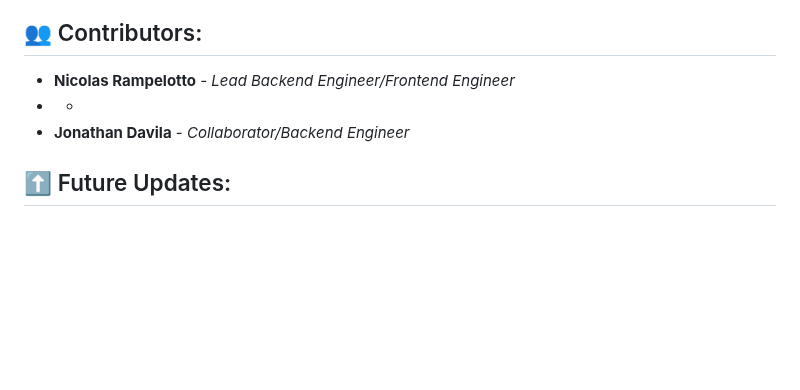
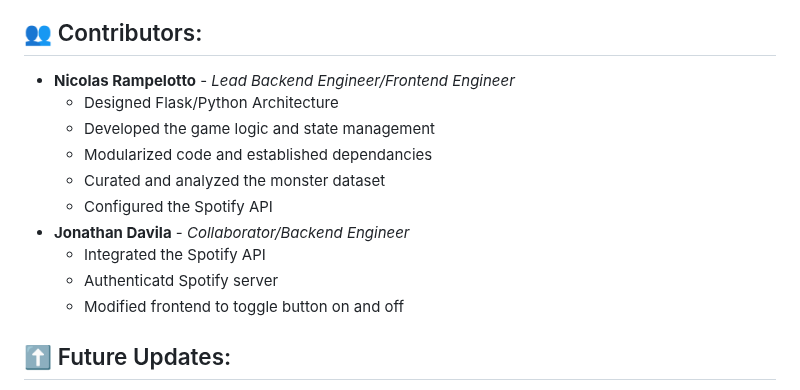
Before and after one commit to NRampel/PRESSUREDLE, a Markdown page: README.md, the part around the change. Rendered like a GitHub page; blank space fills up the shorter version.

```diff
--- a/README.md
+++ b/README.md
@@ -62,8 +62,15 @@ Welcome to **Pressuredle**, a browser game similar to Wordle that was based on P
 
 ## 👥 Contributors:
 * **Nicolas Rampelotto** - *Lead Backend Engineer/Frontend Engineer*
-*   *
+   * Designed Flask/Python Architecture
+   * Developed the game logic and state management
+   * Modularized code and established dependancies
+   * Curated and analyzed the monster dataset
+   * Configured the Spotify API
 * **Jonathan Davila** - *Collaborator/Backend Engineer*
+   * Integrated the Spotify API
+   * Authenticatd Spotify server
+   * Modified frontend to toggle button on and off
 
 ## ⬆️ Future Updates:
 * Configuring Images so people can see the monster the game selected
```
